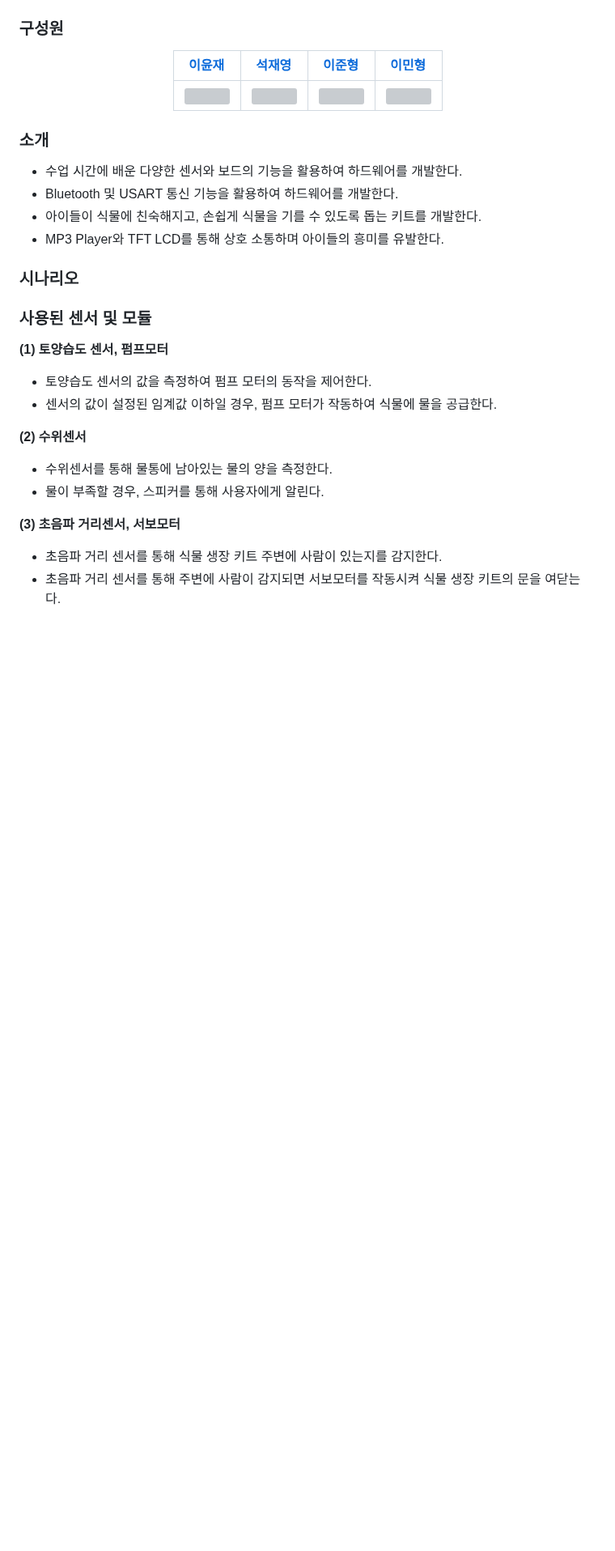
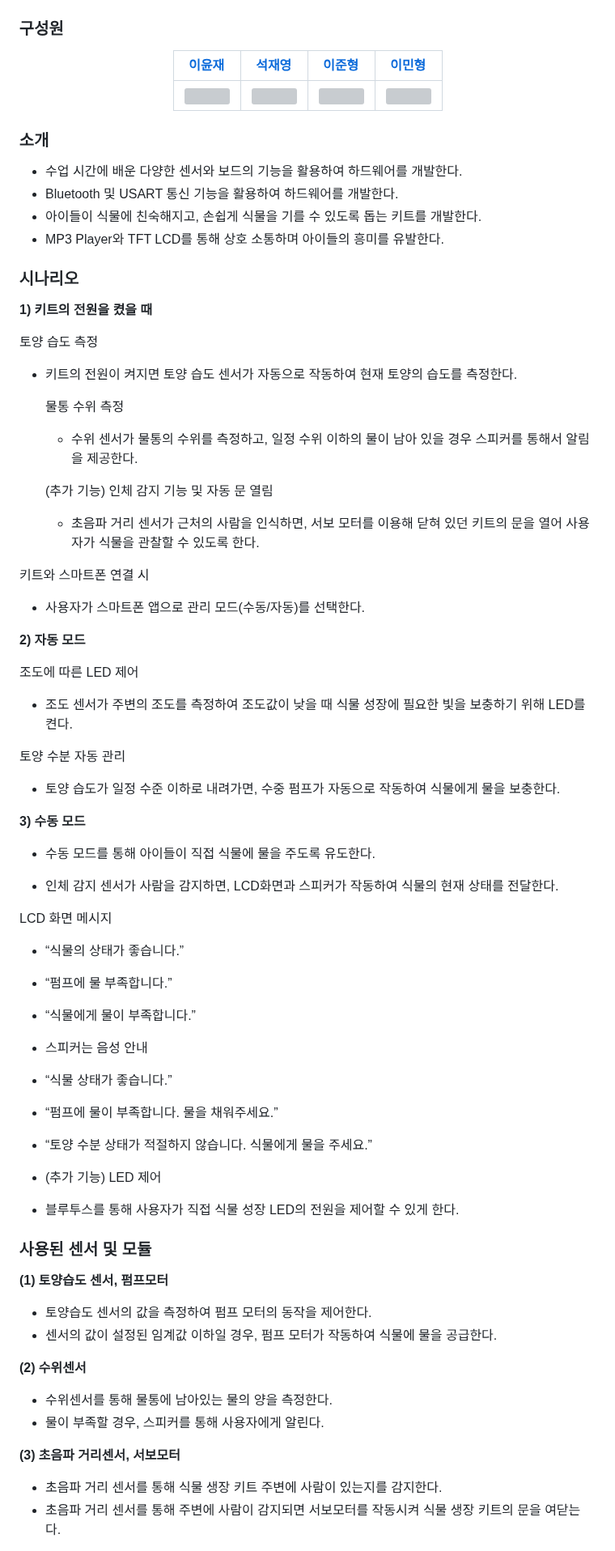
Before and after one commit to YUNJAEGOONER/PNU_Embedded_System_Design_Lab, a Markdown page: README.md, the part around the change. Shown at 81% size. Rendered like a GitHub page; blank space fills up the shorter version; grey boxes are pictures that could not be loaded.

```diff
--- a/README.md
+++ b/README.md
@@ -19,6 +19,66 @@
 - MP3 Player와 TFT LCD를 통해 상호 소통하며 아이들의 흥미를 유발한다.
 
 ### 시나리오
+ **1) 키트의 전원을 켰을 때**
+
+토양 습도 측정
+
+-   키트의 전원이 켜지면 토양 습도 센서가 자동으로 작동하여 현재 토양의 습도를 측정한다.
+
+
+	물통 수위 측정
+
+	-   수위 센서가 물통의 수위를 측정하고, 일정 수위 이하의 물이 남아 있을 경우 스피커를 통해서 알림을 제공한다.
+
+
+	(추가 기능) 인체 감지 기능 및 자동 문 열림
+
+	-   초음파 거리 센서가 근처의 사람을 인식하면, 서보 모터를 이용해 닫혀 있던 키트의 문을 열어 사용자가 식물을 관찰할 수 있도록 한다.
+
+
+키트와 스마트폰 연결 시
+
+-   사용자가 스마트폰 앱으로 관리 모드(수동/자동)를 선택한다.
+
+
+
+ **2) 자동 모드**
+
+조도에 따른 LED 제어
+
+-   조도 센서가 주변의 조도를 측정하여 조도값이 낮을 때 식물 성장에 필요한 빛을 보충하기 위해 LED를 켠다.
+
+
+토양 수분 자동 관리
+
+-   토양 습도가 일정 수준 이하로 내려가면, 수중 펌프가 자동으로 작동하여 식물에게 물을 보충한다.
+
+ **3) 수동 모드**
+
+-   수동 모드를 통해 아이들이 직접 식물에 물을 주도록 유도한다.
+
+-   인체 감지 센서가 사람을 감지하면, LCD화면과 스피커가 작동하여 식물의 현재 상태를 전달한다.
+
+
+LCD 화면 메시지
+
+-   “식물의 상태가 좋습니다.”
+
+-   “펌프에 물 부족합니다.”
+
+-   “식물에게 물이 부족합니다.”
+
+-   스피커는 음성 안내
+
+-   “식물 상태가 좋습니다.”
+
+-   “펌프에 물이 부족합니다. 물을 채워주세요.”
+
+-   “토양 수분 상태가 적절하지 않습니다. 식물에게 물을 주세요.”
+
+-   (추가 기능) LED 제어
+
+-   블루투스를 통해 사용자가 직접 식물 성장 LED의 전원을 제어할 수 있게 한다.
 
 ### 사용된 센서 및 모듈
 
```
